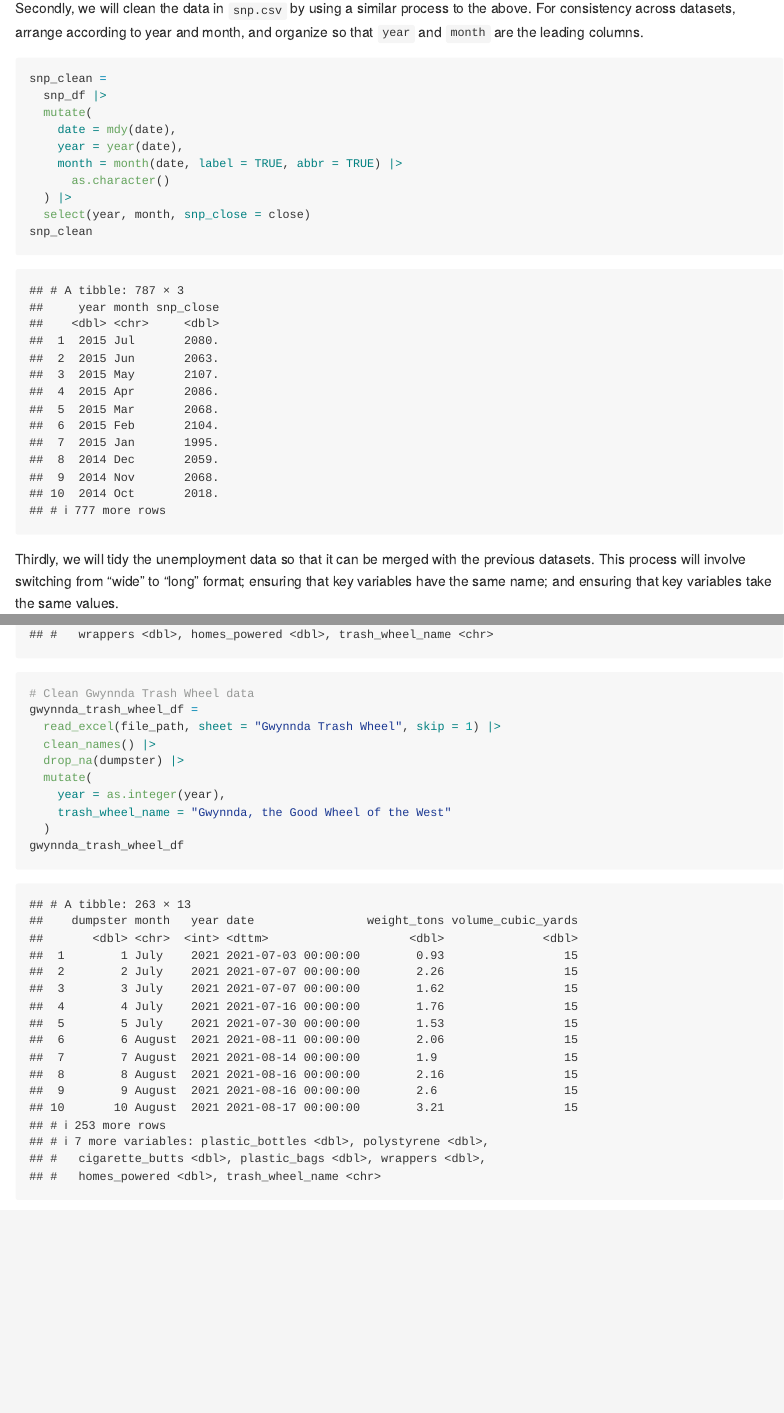
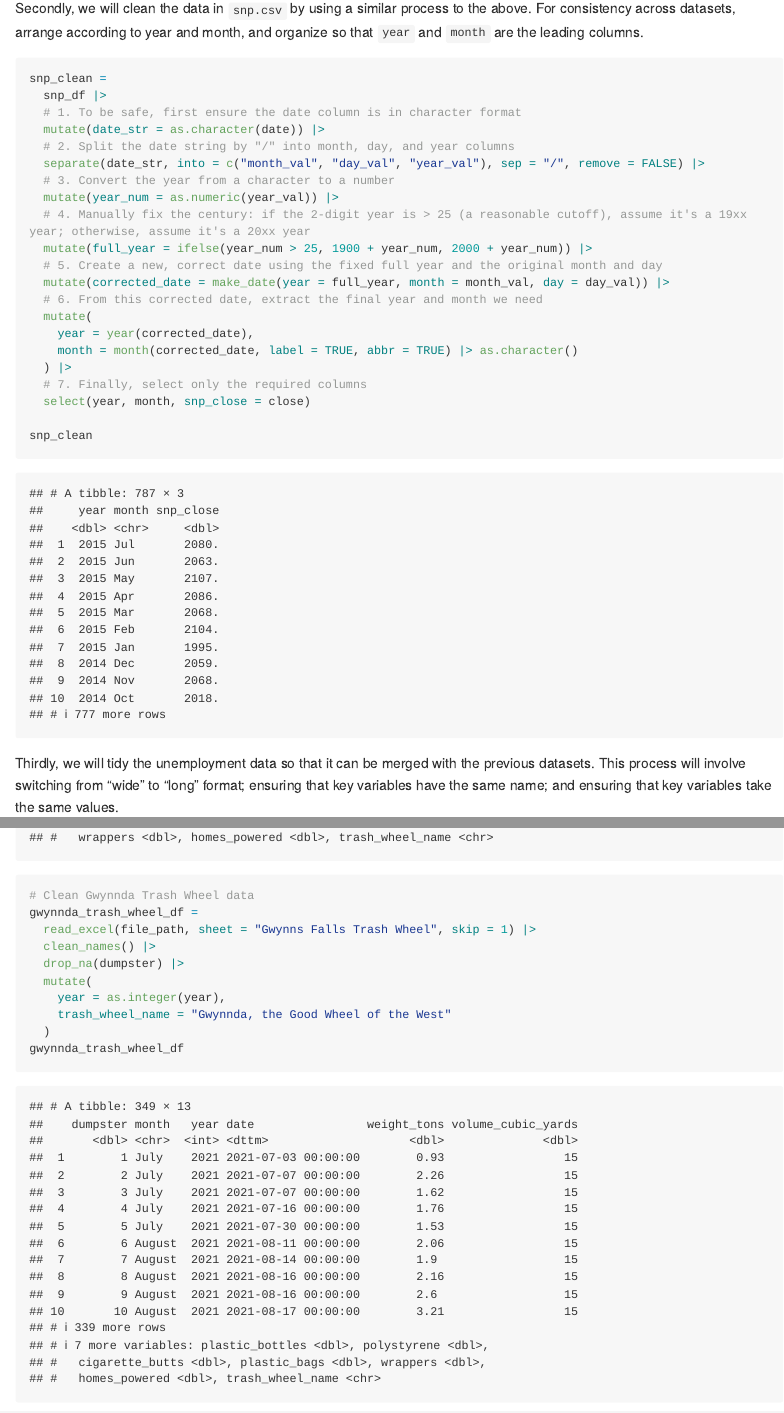
Before and after one commit to kwokmungyu/p8105_hw2_mk5149, an R Markdown document (p8105_hw2_mk5149.Rmd): the page in a window 1100 px wide, from 2580 px down, and a second part further down, joined at a grey line. The pictures show the output file p8105_hw2_mk5149.md that the author committed with the source, drawn offline in the style of GitHub; long lines of code are wrapped.

Commit message:
The mdy() and as.Date() functions were incorrectly parsing 2-digit years in snp.csv (e.g., '68' became 2068 instead of 1968).
This commit replaces the ambiguous parsing logic with an explicit, manual method. The code now separates the date string, uses an ifelse statement to determine the correct century (19xx vs. 20xx),
and rebuilds the date with make_date() to ensure accuracy.

````diff
--- a/p8105_hw2_mk5149.Rmd
+++ b/p8105_hw2_mk5149.Rmd
@@ -48,13 +48,24 @@ For consistency across datasets, arrange according to year and month, and organi
 ```{r}
 snp_clean =
   snp_df |>
+  # 1. To be safe, first ensure the date column is in character format
+  mutate(date_str = as.character(date)) |>
+  # 2. Split the date string by "/" into month, day, and year columns
+  separate(date_str, into = c("month_val", "day_val", "year_val"), sep = "/", remove = FALSE) |>
+  # 3. Convert the year from a character to a number
+  mutate(year_num = as.numeric(year_val)) |>
+  # 4. Manually fix the century: if the 2-digit year is > 25 (a reasonable cutoff), assume it's a 19xx year; otherwise, assume it's a 20xx year
+  mutate(full_year = ifelse(year_num > 25, 1900 + year_num, 2000 + year_num)) |>
+  # 5. Create a new, correct date using the fixed full year and the original month and day
+  mutate(corrected_date = make_date(year = full_year, month = month_val, day = day_val)) |>
+  # 6. From this corrected date, extract the final year and month we need
   mutate(
-    date = mdy(date),
-    year = year(date),
-    month = month(date, label = TRUE, abbr = TRUE) |>
-      as.character()
+    year = year(corrected_date),
+    month = month(corrected_date, label = TRUE, abbr = TRUE) |> as.character()
   ) |>
+  # 7. Finally, select only the required columns
   select(year, month, snp_close = close)
+
 snp_clean
 ```
 
@@ -144,7 +155,7 @@ professor_trash_wheel_df
 
 # Clean Gwynnda Trash Wheel data
 gwynnda_trash_wheel_df =
-  read_excel(file_path, sheet = "Gwynnda Trash Wheel", skip = 1) |>
+  read_excel(file_path, sheet = "Gwynns Falls Trash Wheel", skip = 1) |>
   clean_names() |>
   drop_na(dumpster) |>
   mutate(
````
Also changed, not shown: p8105_hw2_mk5149.md, p8105_hw2_mk5149.Rmd (2 more changed lines).
